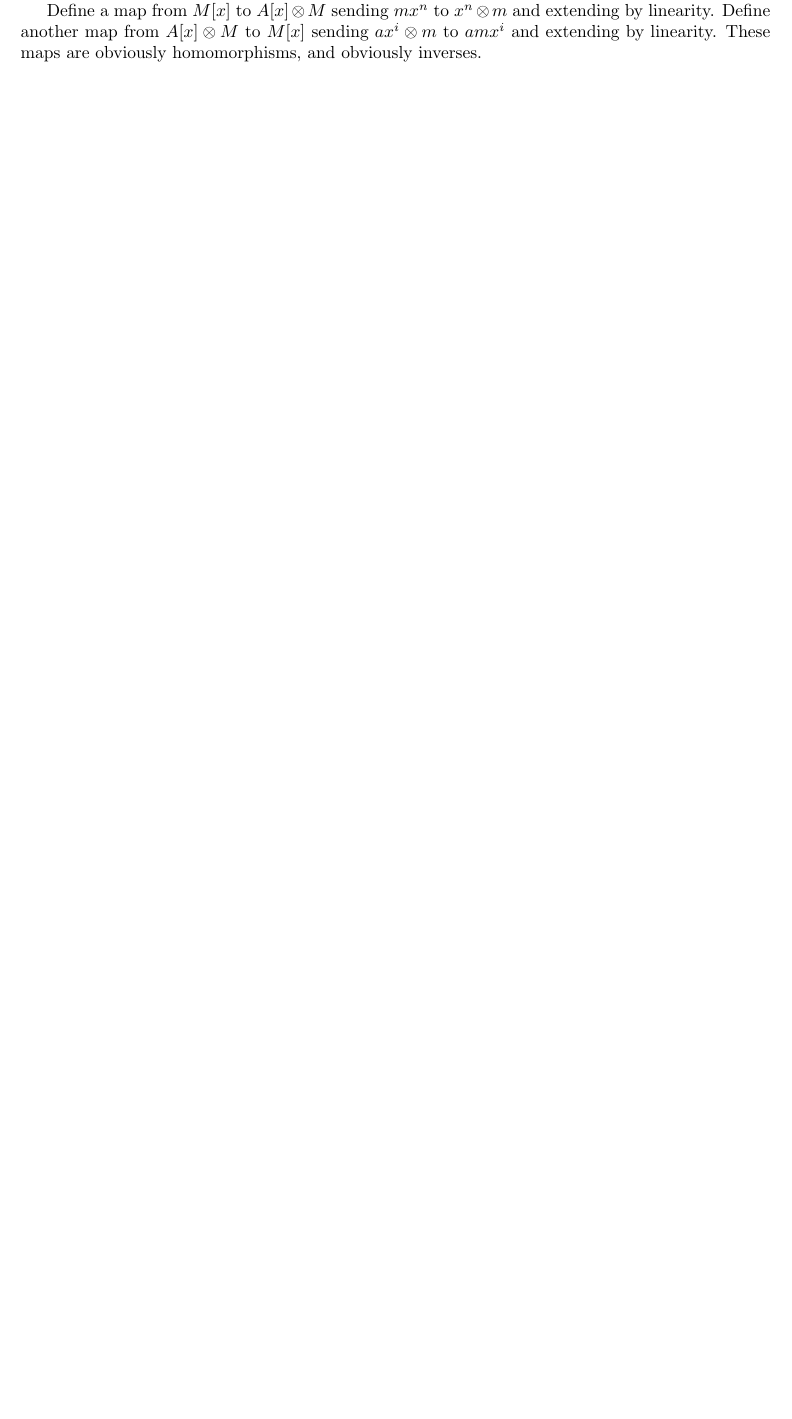
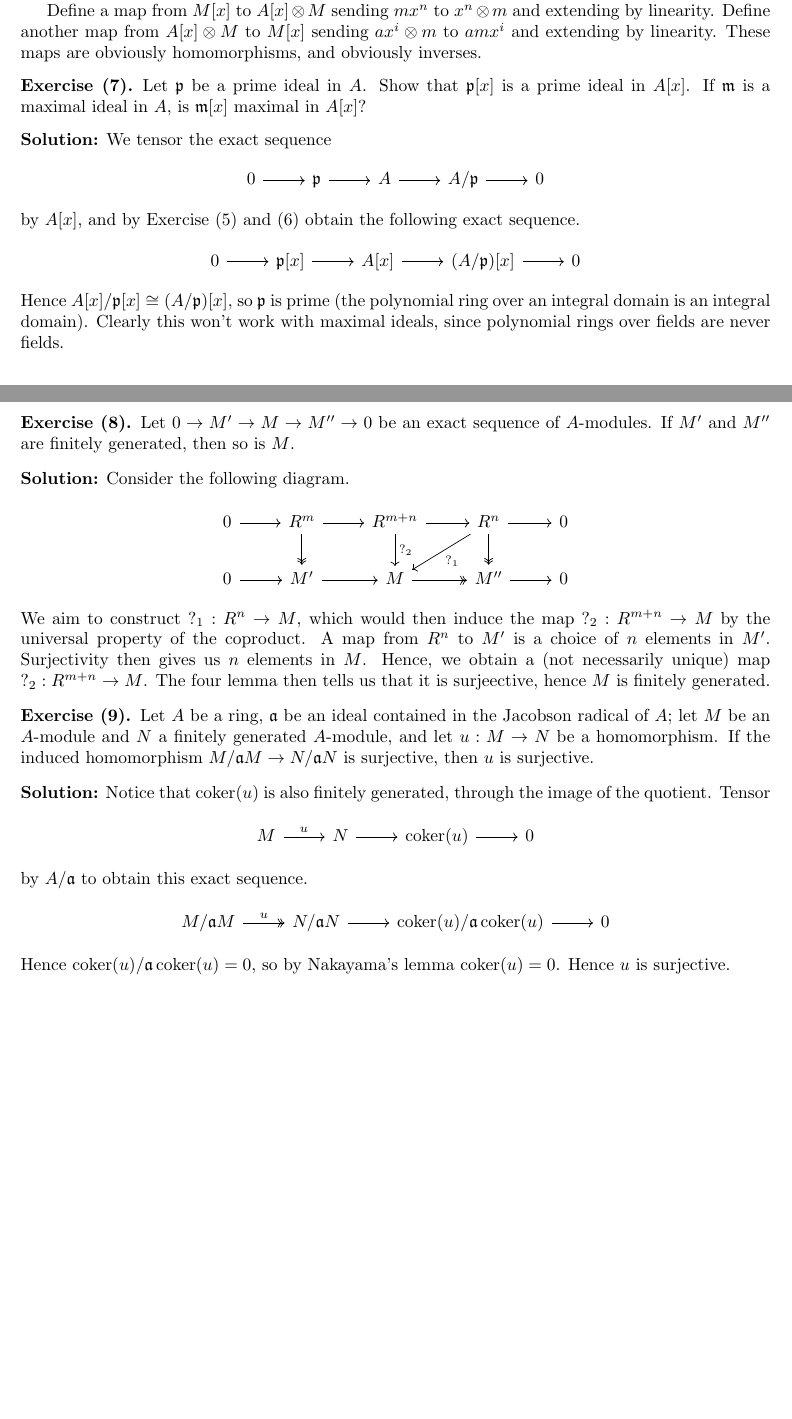
Before and after one commit to b-paul/random, a LaTeX problem sheet (atiyah-macdonald-exercises/main.tex, which reads atiyah-macdonald-exercises/preamble.tex): part of page 18 of 18 before the commit and two parts of pages 18 and 19 of 19 after it, the two joined at a grey line, cut so that both start at the same text, the shorter picture padded with empty space. Compiled offline with pdfLaTeX.

Commit message:
More module

```diff
--- a/atiyah-macdonald-exercises/main.tex
+++ b/atiyah-macdonald-exercises/main.tex
@@ -1241,4 +1241,67 @@ Define a map from \(M[x]\) to \(A[x] \tensor M\) sending \(m x^n\) to \(x^n \ten
 Define another map from \(A[x] \tensor M\) to \(M[x]\) sending \(a x^i \tensor m\) to \(a m x^i\) and extending by linearity.
 These maps are obviously homomorphisms, and obviously inverses.
 
+\begin{exercise}
+    Let \(\idealp\) be a prime ideal in \(A\).
+    Show that \(\idealp[x]\) is a prime ideal in \(A[x]\).
+    If \(\idealm\) is a maximal ideal in \(A\), is \(\idealm[x]\) maximal in \(A[x]\)?
+\end{exercise}
+
+\noindent\textbf{Solution:}
+We tensor the exact sequence
+\[
+    \begin{tikzcd}
+        0 \arrow[r] & \idealp \arrow[r] & A \arrow[r] & A/\idealp \arrow[r] & 0
+    \end{tikzcd}
+\]
+by \(A[x]\), and by Exercise \ref{ex2-5} and \ref{ex2-6} obtain the following exact sequence.
+\[
+    \begin{tikzcd}
+        0 \arrow[r] & \idealp[x] \arrow[r] & A[x] \arrow[r] & (A/\idealp)[x] \arrow[r] & 0
+    \end{tikzcd}
+\]
+Hence \(A[x]/\idealp[x] \cong (A/\idealp)[x]\), so \(\idealp\) is prime (the polynomial ring over an integral domain is an integral domain).
+Clearly this won't work with maximal ideals, since polynomial rings over fields are never fields.
+
+\begin{exercise}
+    Let \(0 \to M' \to M \to M'' \to 0\) be an exact sequence of \(A\)-modules.
+    If \(M'\) and \(M''\) are finitely generated, then so is \(M\).
+\end{exercise}
+
+\noindent\textbf{Solution:}
+Consider the following diagram.
+\[
+    \begin{tikzcd}
+        0 \arrow[r] & R^m \arrow[r] \arrow[d, two heads] & R^{m+n} \arrow[r] \arrow[d, "?_2"] & R^n \arrow[r] \arrow[dl, "?_1"] \arrow[d, two heads] & 0 \\
+        0 \arrow[r] & M' \arrow[r] & M \arrow[r, two heads] & M'' \arrow[r] & 0
+    \end{tikzcd}
+\]
+We aim to construct \(?_1 : R^n \to M\), which would then induce the map \(?_2 : R^{m+n} \to M\) by the universal property of the coproduct.
+A map from \(R^n\) to \(M'\) is a choice of \(n\) elements in \(M'\).
+Surjectivity then gives us \(n\) elements in \(M\).
+Hence, we obtain a (not necessarily unique) map \(?_2 : R^{m+n} \to M\).
+The four lemma then tells us that it is surjeective, hence \(M\) is finitely generated.
+
+\begin{exercise}
+    Let \(A\) be a ring, \(\ideala\) be an ideal contained in the Jacobson radical of \(A\); let \(M\) be an \(A\)-module and \(N\) a finitely generated \(A\)-module, and let \(u : M \to N\) be a homomorphism.
+    If the induced homomorphism \(M/\ideala M \to N/\ideala N\) is surjective, then \(u\) is surjective.
+\end{exercise}
+
+\noindent\textbf{Solution:}
+Notice that \(\coker(u)\) is also finitely generated, through the image of the quotient.
+Tensor
+\[
+    \begin{tikzcd}
+        M \arrow[r, "u"] & N \arrow[r] & \coker(u) \arrow[r] & 0
+    \end{tikzcd}
+\]
+by \(A/\ideala\) to obtain this exact sequence.
+\[
+    \begin{tikzcd}
+        M/\ideala M \arrow[r, two heads, "u"] & N/\ideala N \arrow[r] & \coker(u)/\ideala \coker(u) \arrow[r] & 0
+    \end{tikzcd}
+\]
+Hence \(\coker(u) / \ideala \coker(u) = 0\), so by Nakayama's lemma \(\coker(u) = 0\).
+Hence \(u\) is surjective.
+
 \end{document}
--- a/atiyah-macdonald-exercises/preamble.tex
+++ b/atiyah-macdonald-exercises/preamble.tex
@@ -36,6 +36,7 @@
 
 \DeclareMathOperator{\res}{res}
 \DeclareMathOperator{\im}{im}
+\DeclareMathOperator{\coker}{coker}
 \DeclareMathOperator{\End}{End}
 
 \newcommand{\Set}{\mathbf{Set}}
```
Also changed, not shown: atiyah-macdonald-exercises/main.pdf, atiyah-macdonald-exercises/main.tex (4 more changed lines).
